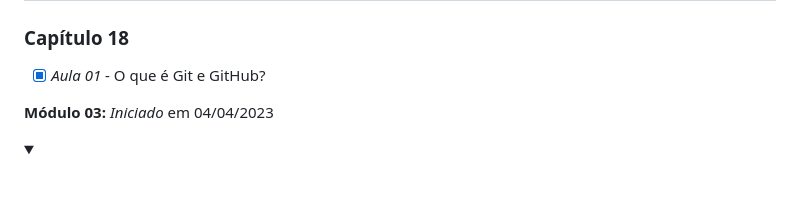
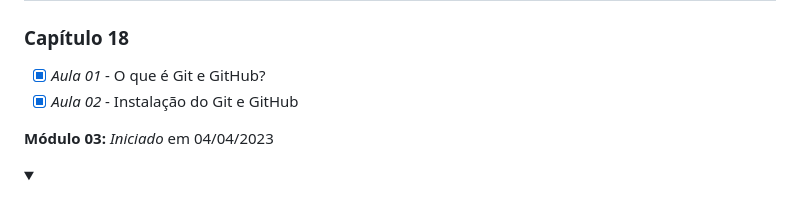
Before and after one commit to Robson-Lima-Jr/HTML5-CSS3-Estudonauta, a Markdown page: README.md, the part around the change. Rendered like a GitHub page; folded sections open.

```diff
--- a/README.md
+++ b/README.md
@@ -152,6 +152,7 @@ Curso de HTML5 E CSS 3, dividido em **5 módulos**, cada módulo com seu certifi
 ### Capítulo 18
 
 - [x] _Aula 01_ - O que é Git e GitHub?
+- [x] _Aula 02_ - Instalação do Git e GitHub
 
 </details>
 
```
